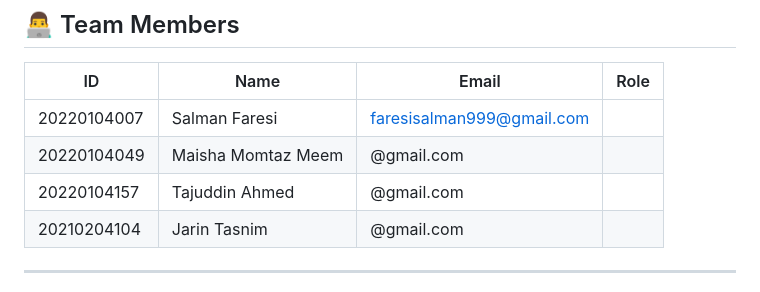
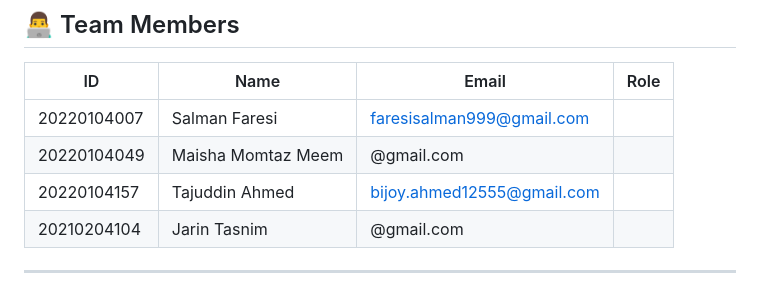
Before and after one commit to Bijoy2406/RefinedTech, a Markdown page: README.md, the part around the change. Rendered like a GitHub page.

```diff
--- a/README.md
+++ b/README.md
@@ -44,7 +44,7 @@ Click Here: [RefinedTech](https://www.figma.com/design/Vamwe21bV0AiM5MHPnyMqK/Re
 |--------------|------------------------------|-----------------------------------|-----------------------|
 | 20220104007  | Salman Faresi                | faresisalman999@gmail.com         |                       |
 | 20220104049  | Maisha Momtaz Meem           | @gmail.com                        |                       |
-| 20220104157  | Tajuddin Ahmed               | @gmail.com                        |                       |
+| 20220104157  | Tajuddin Ahmed               | bijoy.ahmed12555@gmail.com        |                       |
 | 20210204104  | Jarin Tasnim                 | @gmail.com                        |                       |
 
 ---
```
